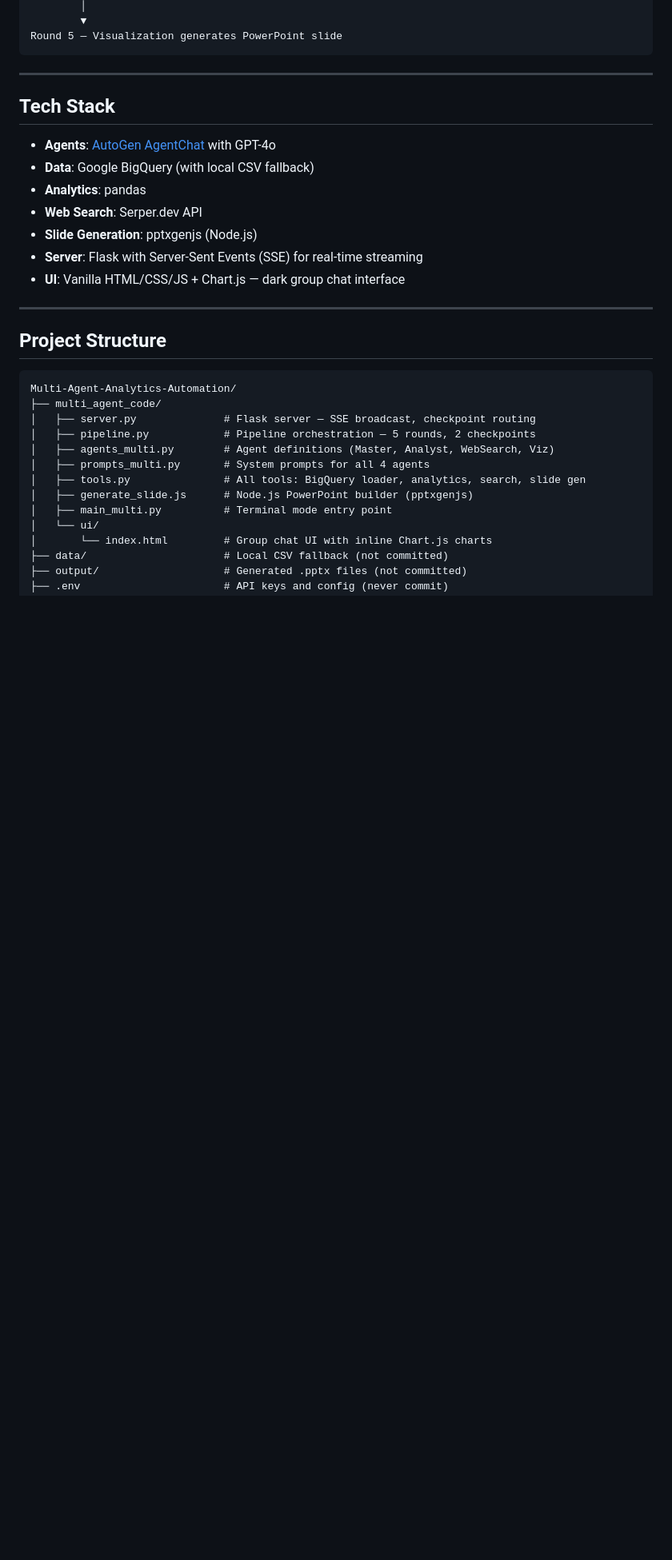
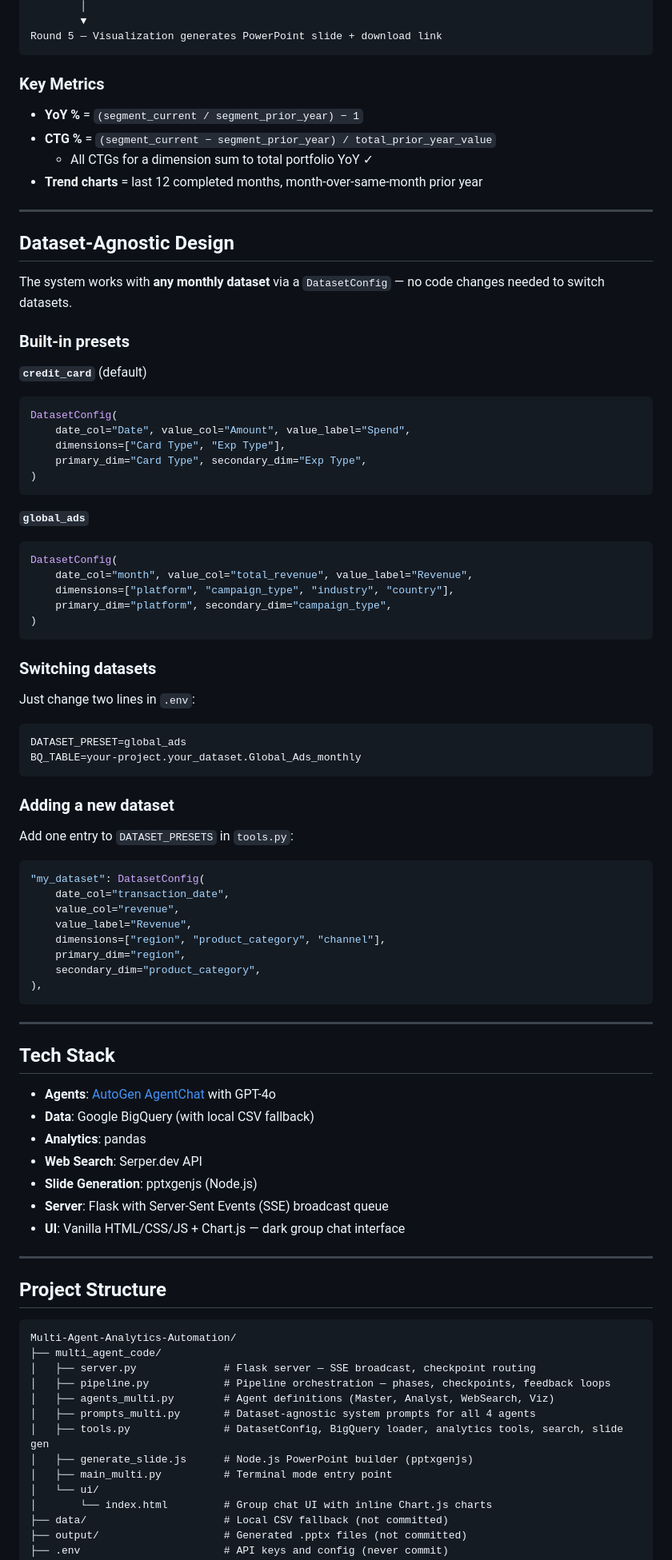
Before and after one commit to BFvandy/Multi-Agent-Analytics-Automation, a Markdown page: README.md, the part around one of its changes. Shown at 80% size. GitHub-like rendering; blank space fills up the shorter version.

````diff
--- a/README.md
+++ b/README.md
@@ -79,6 +89,62 @@ Round 4 — Master writes narrative + slide JSON spec
         │
         ▼
-Round 5 — Visualization generates PowerPoint slide
+Round 5 — Visualization generates PowerPoint slide + download link
+```
+
+### Key Metrics
+- **YoY %** = `(segment_current / segment_prior_year) − 1`
+- **CTG %** = `(segment_current − segment_prior_year) / total_prior_year_value`
+  - All CTGs for a dimension sum to total portfolio YoY ✓
+- **Trend charts** = last 12 completed months, month-over-same-month prior year
+
+---
+
+## Dataset-Agnostic Design
+
+The system works with **any monthly dataset** via a `DatasetConfig` — no code changes needed to switch datasets.
+
+### Built-in presets
+
+**`credit_card`** (default)
+```python
+DatasetConfig(
+    date_col="Date", value_col="Amount", value_label="Spend",
+    dimensions=["Card Type", "Exp Type"],
+    primary_dim="Card Type", secondary_dim="Exp Type",
+)
+```
+
+**`global_ads`**
+```python
+DatasetConfig(
+    date_col="month", value_col="total_revenue", value_label="Revenue",
+    dimensions=["platform", "campaign_type", "industry", "country"],
+    primary_dim="platform", secondary_dim="campaign_type",
+)
+```
+
+### Switching datasets
+
+Just change two lines in `.env`:
+
+```env
+DATASET_PRESET=global_ads
+BQ_TABLE=your-project.your_dataset.Global_Ads_monthly
+```
+
+### Adding a new dataset
+
+Add one entry to `DATASET_PRESETS` in `tools.py`:
+
+```python
+"my_dataset": DatasetConfig(
+    date_col="transaction_date",
+    value_col="revenue",
+    value_label="Revenue",
+    dimensions=["region", "product_category", "channel"],
+    primary_dim="region",
+    secondary_dim="product_category",
+),
 ```
 
 ---
@@ -90,7 +156,7 @@ Round 5 — Visualization generates PowerPoint slide
 - **Analytics**: pandas
 - **Web Search**: Serper.dev API
 - **Slide Generation**: pptxgenjs (Node.js)
-- **Server**: Flask with Server-Sent Events (SSE) for real-time streaming
+- **Server**: Flask with Server-Sent Events (SSE) broadcast queue
 - **UI**: Vanilla HTML/CSS/JS + Chart.js — dark group chat interface
 
 ---
@@ -101,10 +167,10 @@ Round 5 — Visualization generates PowerPoint slide
 Multi-Agent-Analytics-Automation/
 ├── multi_agent_code/
 │   ├── server.py              # Flask server — SSE broadcast, checkpoint routing
-│   ├── pipeline.py            # Pipeline orchestration — 5 rounds, 2 checkpoints
+│   ├── pipeline.py            # Pipeline orchestration — phases, checkpoints, feedback loops
 │   ├── agents_multi.py        # Agent definitions (Master, Analyst, WebSearch, Viz)
-│   ├── prompts_multi.py       # System prompts for all 4 agents
-│   ├── tools.py               # All tools: BigQuery loader, analytics, search, slide gen
+│   ├── prompts_multi.py       # Dataset-agnostic system prompts for all 4 agents
+│   ├── tools.py               # DatasetConfig, BigQuery loader, analytics tools, search, slide gen
 │   ├── generate_slide.js      # Node.js PowerPoint builder (pptxgenjs)
 │   ├── main_multi.py          # Terminal mode entry point
 │   └── ui/
````
Also changed, not shown: other parts of README.md (+66 -47 lines).
